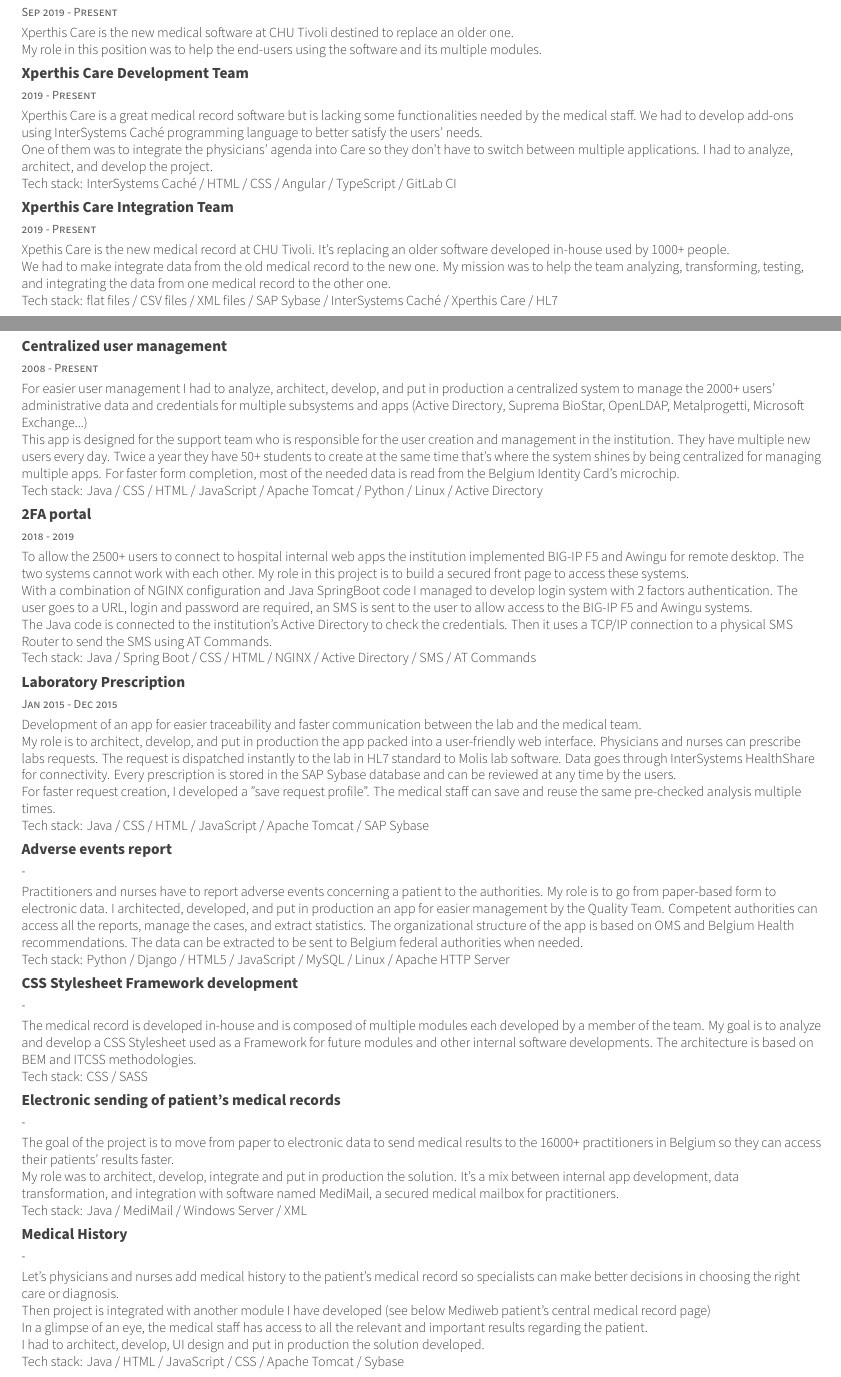
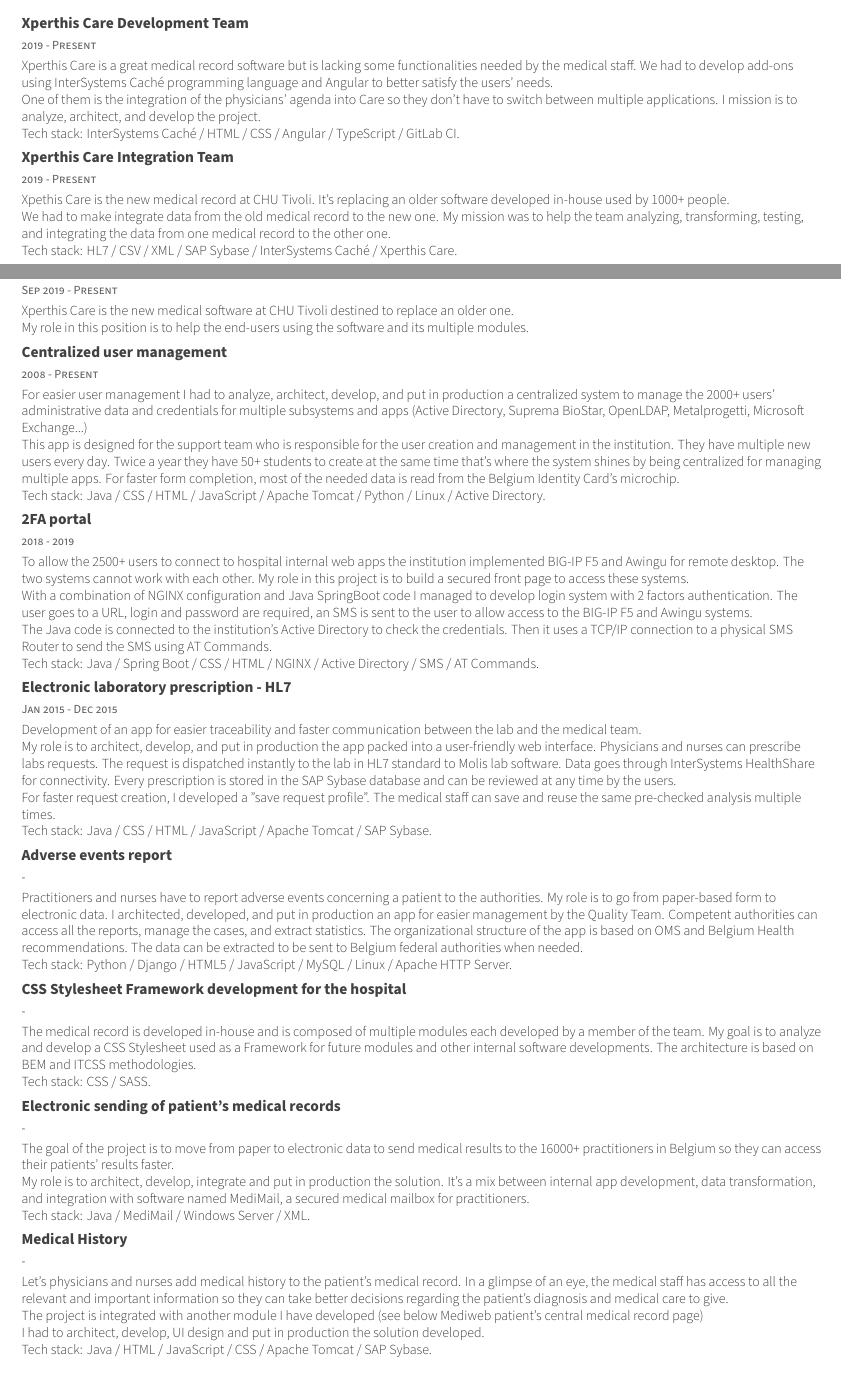
Before and after one commit to dupontbenoit/benoit-dupont-resume, a LaTeX CV (resume.tex, which reads resume/projects.tex): two parts of pages 2 and 3 of 4, joined at a grey line, cut so that both start at the same text. Compiled offline with XeLaTeX.

Commit message:
update english resume

```diff
--- a/resume/projects.tex
+++ b/resume/projects.tex
@@ -11,29 +11,16 @@
 
 %---------------------------------------------------------
   \cventry
-    {Sep 2019 - Present} % Degree
-    {Xperthis Care Support Team} % Institution
-    {} % Location
-    {} % Date(s)
-    {
-Xperthis Care is the new medical software at CHU Tivoli destined to replace an older one.
-
-My role in this position was to help the end-users using the software and its multiple modules.
-
-    }
-
-%---------------------------------------------------------
-  \cventry
     {2019 - Present} % Degree
     {Xperthis Care Development Team} % Institution
     {} % Location
     {} % Date(s)
     {
-Xperthis Care is a great medical record software but is lacking some functionalities needed by the medical staff. We had to develop add-ons using InterSystems Caché programming language to better satisfy the users' needs.
+Xperthis Care is a great medical record software but is lacking some functionalities needed by the medical staff. We had to develop add-ons using InterSystems Caché programming language and Angular to better satisfy the users' needs.
 
-One of them was to integrate the physicians' agenda into Care so they don't have to switch between multiple applications. I had to analyze, architect, and develop the project.
+One of them is the integration of the physicians' agenda into Care so they don't have to switch between multiple applications. I mission is to analyze, architect, and develop the project.
 
-Tech stack: InterSystems Caché / HTML / CSS / Angular / TypeScript / GitLab CI
+Tech stack: InterSystems Caché / HTML / CSS / Angular / TypeScript / GitLab CI.
 
     }
 
@@ -49,7 +36,7 @@
 
 We had to make integrate data from the old medical record to the new one. My mission was to help the team analyzing, transforming, testing, and integrating the data from one medical record to the other one.
 
-Tech stack: flat files / CSV files / XML files / SAP Sybase / InterSystems Caché / Xperthis Care / HL7
+Tech stack: HL7 / CSV / XML / SAP Sybase / InterSystems Caché / Xperthis Care.
 
     }
 
@@ -65,7 +52,21 @@
 
 150+ workflow are connected to each other in InterSystems HealthShare's production server.
 
-Tech stack: HL7 / InterSystems Caché / InterSystems HealthShare / Java / SAP Sybase
+Tech stack: HL7 / InterSystems Caché / InterSystems HealthShare / Java / SAP Sybase.
+
+    }
+
+
+%---------------------------------------------------------
+  \cventry
+    {Sep 2019 - Present} % Degree
+    {Xperthis Care Support Team} % Institution
+    {} % Location
+    {} % Date(s)
+    {
+Xperthis Care is the new medical software at CHU Tivoli destined to replace an older one.
+
+My role in this position is to help the end-users using the software and its multiple modules.
 
     }
 
@@ -111,7 +112,7 @@
 %---------------------------------------------------------
   \cventry
     {Jan 2015 - Dec 2015} % Degree
-    {Laboratory Prescription} % Institution
+    {Electronic laboratory prescription - HL7} % Institution
     {} % Location
     {} % Date(s)
     {
@@ -123,7 +124,7 @@
 
 For faster request creation, I developed a "save request profile". The medical staff can save and reuse the same pre-checked analysis multiple times.
 
-Tech stack: Java / CSS / HTML / JavaScript / Apache Tomcat / SAP Sybase
+Tech stack: Java / CSS / HTML / JavaScript / Apache Tomcat / SAP Sybase.
 
     }
 
@@ -152,7 +153,7 @@
 %---------------------------------------------------------
   \cventry
     {-} % Degree
-    {CSS Stylesheet Framework development} % Institution
+    {CSS Stylesheet Framework development for the hospital} % Institution
     {} % Location
     {} % Date(s)
     {
@@ -160,7 +161,7 @@
 My goal is to analyze and develop a CSS Stylesheet used as a Framework for future modules and other internal software developments.
 The architecture is based on BEM and ITCSS methodologies.
 
-Tech stack: CSS / SASS
+Tech stack: CSS / SASS.
 
     }
 
@@ -174,9 +175,9 @@
     {
 The goal of the project is to move from paper to electronic data to send medical results to the 16000+ practitioners in Belgium so they can access their patients' results faster.
 
-My role was to architect, develop, integrate and put in production the solution. It's a mix between internal app development, data transformation, and integration with software named MediMail, a secured medical mailbox for practitioners.
+My role is to architect, develop, integrate and put in production the solution. It's a mix between internal app development, data transformation, and integration with software named MediMail, a secured medical mailbox for practitioners.
 
-Tech stack: Java / MediMail / Windows Server / XML
+Tech stack: Java / MediMail / Windows Server / XML.
 
     }
 
@@ -188,15 +189,16 @@
     {} % Location
     {} % Date(s)
     {
-Let's physicians and nurses add medical history to the patient's medical record so specialists can make better decisions in choosing the right care or diagnosis.
+Let's physicians and nurses add medical history to the patient's medical record.
+In a glimpse of an eye, the medical staff has access to all the relevant and important information so they can take better decisions regarding the patient's diagnosis and medical care to give.
 
-Then project is integrated with another module I have developed (see below Mediweb patient's central medical record page)
+The project is integrated with another module I have developed (see below Mediweb patient's central medical record page)
 
-In a glimpse of an eye, the medical staff has access to all the relevant and important results regarding the patient.
+
 
 I had to architect, develop, UI design and put in production the solution developed.
 
-Tech stack: Java / HTML / JavaScript / CSS / Apache Tomcat / Sybase
+Tech stack: Java / HTML / JavaScript / CSS / Apache Tomcat / SAP Sybase.
 
     }
 
@@ -213,9 +215,9 @@
 
 The user can filter data by source, author, prescriber, date range and open the document in one click instead of looking in each app to find the document they need to complete the diagnosis.
 
-My role was to architect, UI design, develop and put in production the solution.
+My role is to architect, UI design, develop and put in production the solution.
 
-Tech stack: Java / HTML / JavaScript / jQuery / CSS / Apache Tomcat / Sybase
+Tech stack: Java / HTML / JavaScript / jQuery / CSS / Apache Tomcat / SAP Sybase.
 
     }
 
@@ -224,15 +226,15 @@
 %---------------------------------------------------------
   \cventry
     {-} % Degree
-    {Réseau Santé Wallon (RSW)} % Institution
+    {Interconnection between hospitals - Réseau Santé Wallon (RSW)} % Institution
     {} % Location
     {} % Date(s)
     {
 Interconnection between CHU Tivoli and Réseau Santé Walloon central medical record hub between Walloon Region hospitals.
 
-My role was to architect, develop and put in production the solution so the hospital can be connected to the RSW. From there, each practitioner in Belgium can access results from hospitals.
+My role is to architect, develop SOAP Web services, and put in production the solution so the hospital can be connected to the RSW. From there, every practitioner can access results from most hospitals in Belgium.
 
-Tech stack: Java / XML / SOAP / Linux
+Tech stack: Java / XML / SOAP / Linux.
 
     }
 
```
Also changed, not shown: resume/experience.tex (+2 -8 lines), resume/summary.tex (+3 -3 lines), Benoit_Dupont_Resume.pdf (deleted), Benoit_Dupont_Resume_en.pdf (added), resume/projects.tex (12 more changed lines).
